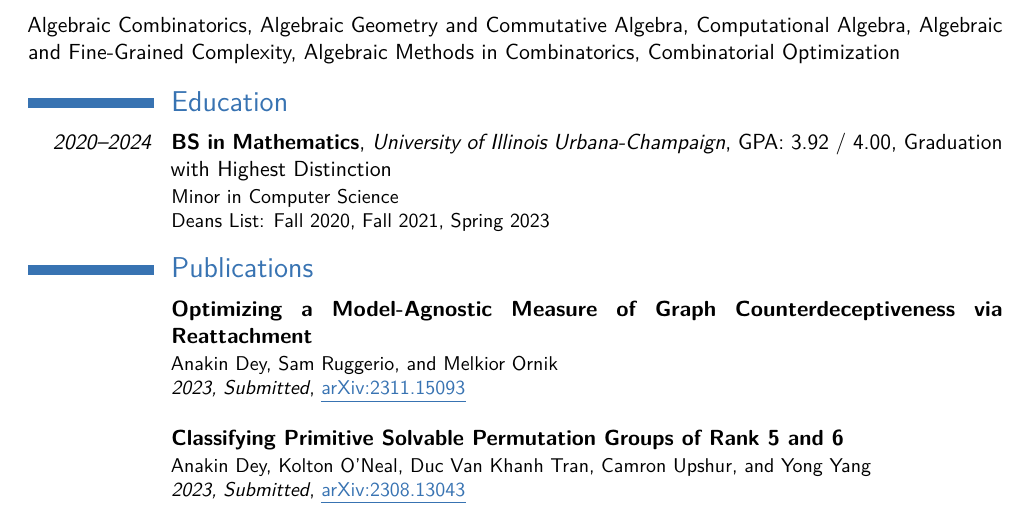
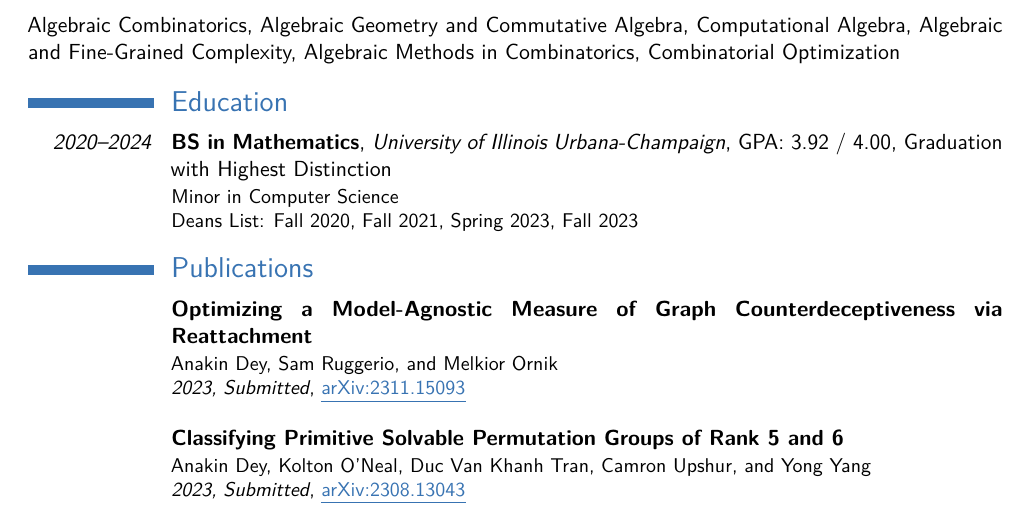
Before and after one commit to Spamakin/templates, a LaTeX CV (cv/Anakin_Dey_CV.tex): part of page 1 of 2, cut so that both start at the same text. Compiled offline with pdfLaTeX.

Commit message:
Deans list

```diff
--- a/cv/Anakin_Dey_CV.tex
+++ b/cv/Anakin_Dey_CV.tex
@@ -71,14 +71,14 @@ Algebraic Combinatorics, Algebraic Geometry and Commutative Algebra, Computation
 \section{Education}
 \cventry{\emph{2020--2024}}{BS in Mathematics}{University of Illinois Urbana-Champaign}{GPA: 3.92 / 4.00}{Graduation with Highest Distinction}{
   Minor in Computer Science \newline{}
-  Deans List: Fall 2020, Fall 2021, Spring 2023
+  Deans List: Fall 2020, Fall 2021, Spring 2023, Fall 2023
 }
 
 \section{Publications}
 
 \cventry{}{Optimizing a Model-Agnostic Measure of Graph Counterdeceptiveness via Reattachment}{}{}{}{
   Anakin Dey, Sam Ruggerio, and Melkior Ornik \newline{}
-  \emph{2023, Submitted}, \href{https://arxiv.org/abs/2311.15093}{\color{lightblue}\ul{arXiv:2311.15093}}\newline{}
+  \emph{2023, Submitted}, \href{https://doi.org/10.48550/arXiv.2311.15093}{\color{lightblue}\ul{arXiv:2311.15093}}\newline{}
 }
 \cventry{}{Classifying Primitive Solvable Permutation Groups of Rank 5 and 6}{}{}{}{
   Anakin Dey, Kolton O’Neal, Duc Van Khanh Tran, Camron Upshur, and Yong Yang \newline{}
```
Also changed, not shown: cv/Anakin_Dey_CV.pdf.
